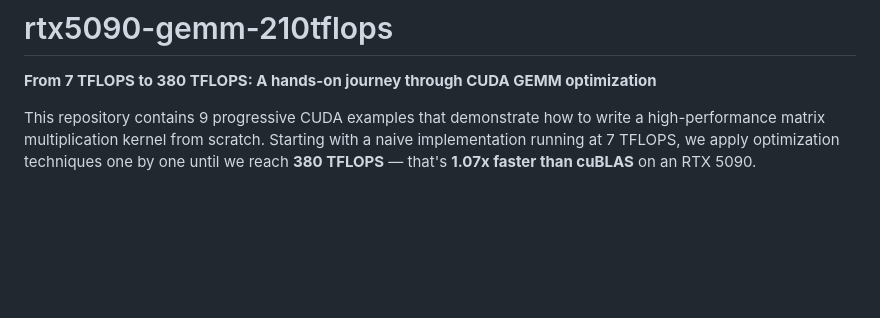
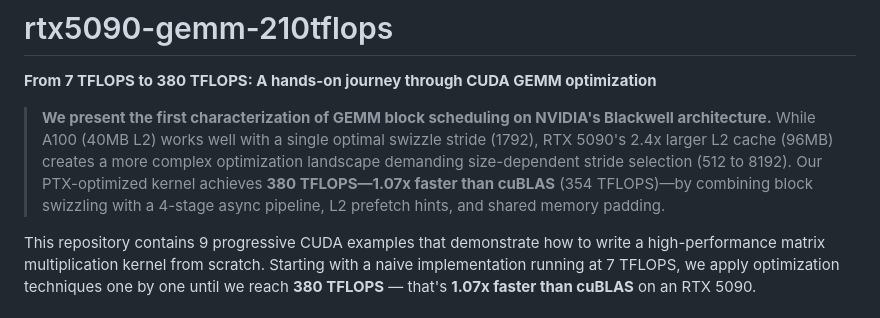
Before and after one commit to jovantehno/rtx5090-gemm-210tflops, a Markdown page: README.md, the part around the change. GitHub-like rendering; blank space fills up the shorter version.

Commit message:
Add key finding summary to README

```diff
--- a/README.md
+++ b/README.md
@@ -1,6 +1,8 @@
 # rtx5090-gemm-210tflops
 
 **From 7 TFLOPS to 380 TFLOPS: A hands-on journey through CUDA GEMM optimization**
+
+> **We present the first characterization of GEMM block scheduling on NVIDIA's Blackwell architecture.** While A100 (40MB L2) works well with a single optimal swizzle stride (1792), RTX 5090's 2.4x larger L2 cache (96MB) creates a more complex optimization landscape demanding size-dependent stride selection (512 to 8192). Our PTX-optimized kernel achieves **380 TFLOPS—1.07x faster than cuBLAS** (354 TFLOPS)—by combining block swizzling with a 4-stage async pipeline, L2 prefetch hints, and shared memory padding.
 
 This repository contains 9 progressive CUDA examples that demonstrate how to write a high-performance matrix multiplication kernel from scratch. Starting with a naive implementation running at 7 TFLOPS, we apply optimization techniques one by one until we reach **380 TFLOPS** — that's **1.07x faster than cuBLAS** on an RTX 5090.
 
```
